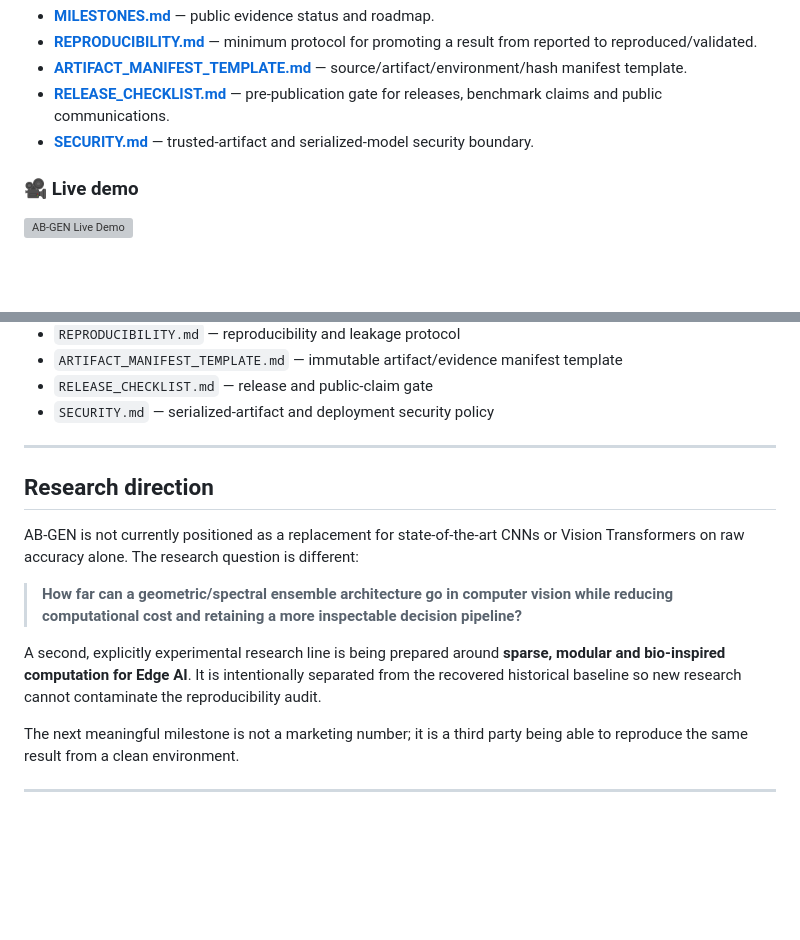
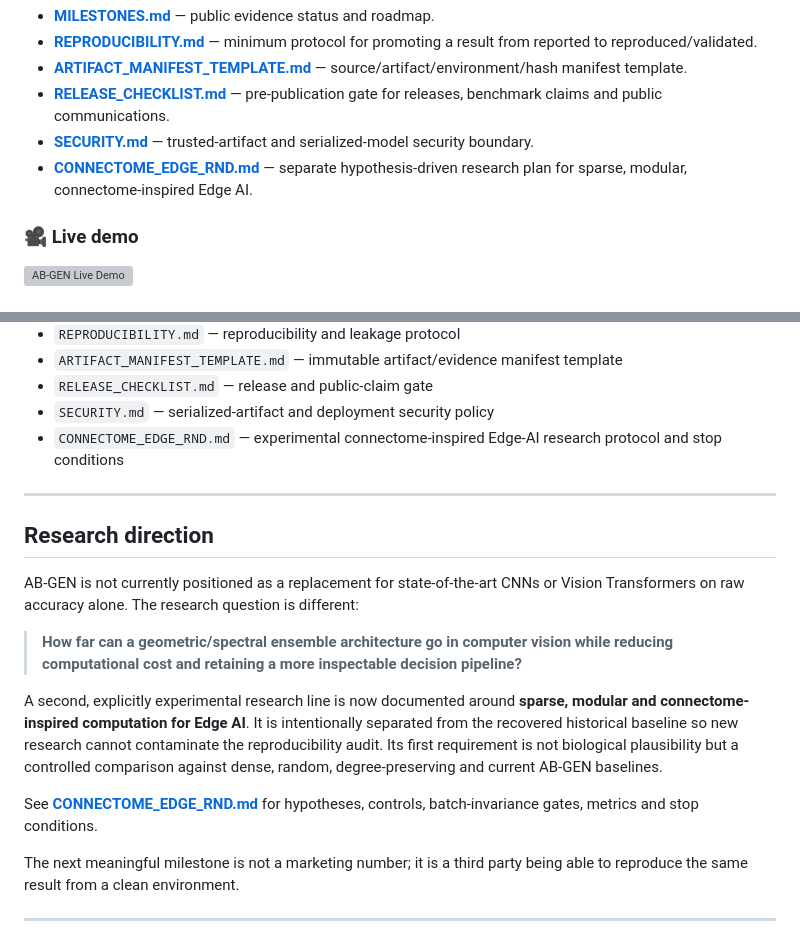
Before and after one commit to msrobotika/AB-GEN-Green-AI, a Markdown page: README.md, 2 parts joined by grey strips. GitHub-like rendering; blank space fills up the shorter version; grey boxes are pictures that could not be loaded.

Commit message:
docs: open connectome-inspired Edge AI research track
* docs: add connectome-inspired Edge AI research track

* docs: link connectome Edge R&D plan

```diff
--- a/README.md
+++ b/README.md
@@ -35,6 +35,7 @@ Evidence and release gates:
 - **[ARTIFACT_MANIFEST_TEMPLATE.md](ARTIFACT_MANIFEST_TEMPLATE.md)** — source/artifact/environment/hash manifest template.
 - **[RELEASE_CHECKLIST.md](RELEASE_CHECKLIST.md)** — pre-publication gate for releases, benchmark claims and public communications.
 - **[SECURITY.md](SECURITY.md)** — trusted-artifact and serialized-model security boundary.
+- **[CONNECTOME_EDGE_RND.md](CONNECTOME_EDGE_RND.md)** — separate hypothesis-driven research plan for sparse, modular, connectome-inspired Edge AI.
 
 ### 🎥 Live demo
 [![AB-GEN Live Demo](https://img.youtube.com/vi/5gtssh9VvI4/maxresdefault.jpg)](https://youtu.be/5gtssh9VvI4)
@@ -140,6 +141,7 @@ At present, the public repository does not distribute the validated V24 Slow Bur
 - `ARTIFACT_MANIFEST_TEMPLATE.md` — immutable artifact/evidence manifest template
 - `RELEASE_CHECKLIST.md` — release and public-claim gate
 - `SECURITY.md` — serialized-artifact and deployment security policy
+- `CONNECTOME_EDGE_RND.md` — experimental connectome-inspired Edge-AI research protocol and stop conditions
 
 ---
 
@@ -149,7 +151,9 @@ AB-GEN is not currently positioned as a replacement for state-of-the-art CNNs or
 
 > **How far can a geometric/spectral ensemble architecture go in computer vision while reducing computational cost and retaining a more inspectable decision pipeline?**
 
-A second, explicitly experimental research line is being prepared around **sparse, modular and bio-inspired computation for Edge AI**. It is intentionally separated from the recovered historical baseline so new research cannot contaminate the reproducibility audit.
+A second, explicitly experimental research line is now documented around **sparse, modular and connectome-inspired computation for Edge AI**. It is intentionally separated from the recovered historical baseline so new research cannot contaminate the reproducibility audit. Its first requirement is not biological plausibility but a controlled comparison against dense, random, degree-preserving and current AB-GEN baselines.
+
+See **[CONNECTOME_EDGE_RND.md](CONNECTOME_EDGE_RND.md)** for hypotheses, controls, batch-invariance gates, metrics and stop conditions.
 
 The next meaningful milestone is not a marketing number; it is a third party being able to reproduce the same result from a clean environment.
 
```
Also changed, not shown: CONNECTOME_EDGE_RND.md (added, +220 -0 lines).
